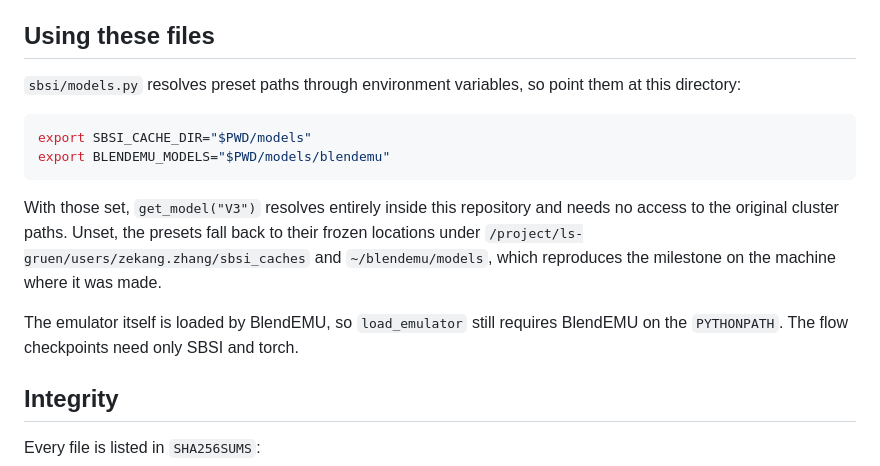
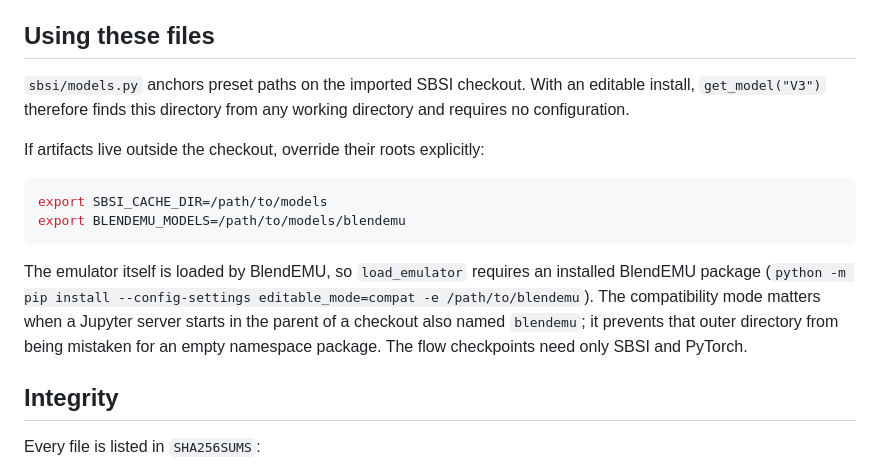
Before and after one commit to zhangzzk/SBSI, a Markdown page: models/README.md, the part around the change. Drawn GitHub-style.

````diff
--- a/models/README.md
+++ b/models/README.md
@@ -26,21 +26,23 @@ response emulator's 10-arcsec aperture are outside the classifier's training dom
 
 ## Using these files
 
-`sbsi/models.py` resolves preset paths through environment variables, so point
-them at this directory:
+`sbsi/models.py` anchors preset paths on the imported SBSI checkout. With an editable
+install, `get_model("V3")` therefore finds this directory from any working directory and
+requires no configuration.
+
+If artifacts live outside the checkout, override their roots explicitly:
 
 ```bash
-export SBSI_CACHE_DIR="$PWD/models"
-export BLENDEMU_MODELS="$PWD/models/blendemu"
+export SBSI_CACHE_DIR=/path/to/models
+export BLENDEMU_MODELS=/path/to/models/blendemu
 ```
 
-With those set, `get_model("V3")` resolves entirely inside this repository and needs
-no access to the original cluster paths. Unset, the presets fall back to their
-frozen locations under `/project/ls-gruen/users/zekang.zhang/sbsi_caches` and
-`~/blendemu/models`, which reproduces the milestone on the machine where it was made.
-
-The emulator itself is loaded by BlendEMU, so `load_emulator` still requires BlendEMU
-on the `PYTHONPATH`. The flow checkpoints need only SBSI and torch.
+The emulator itself is loaded by BlendEMU, so `load_emulator` requires an installed
+BlendEMU package (`python -m pip install --config-settings editable_mode=compat -e
+/path/to/blendemu`). The compatibility mode matters when a Jupyter server starts in the
+parent of a checkout also named `blendemu`; it prevents that outer directory from being
+mistaken for an empty namespace package. The flow checkpoints
+need only SBSI and PyTorch.
 
 ## Integrity
 
````
Also changed, not shown: README.md (+41 -9 lines), examples/measurement_flow_contours.png (added), 7 other files.
